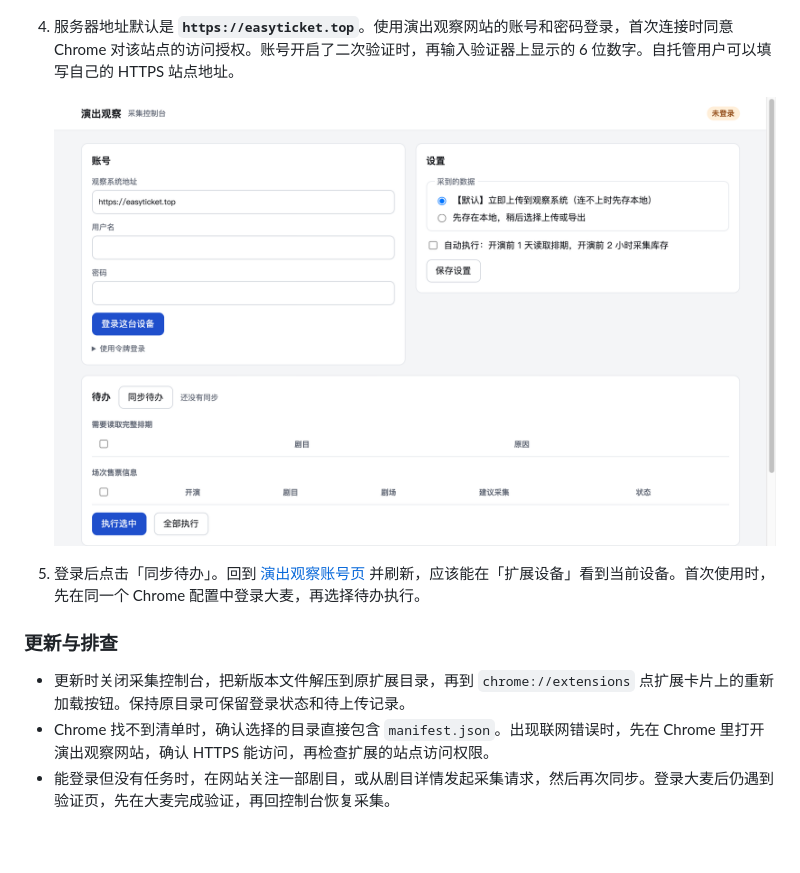
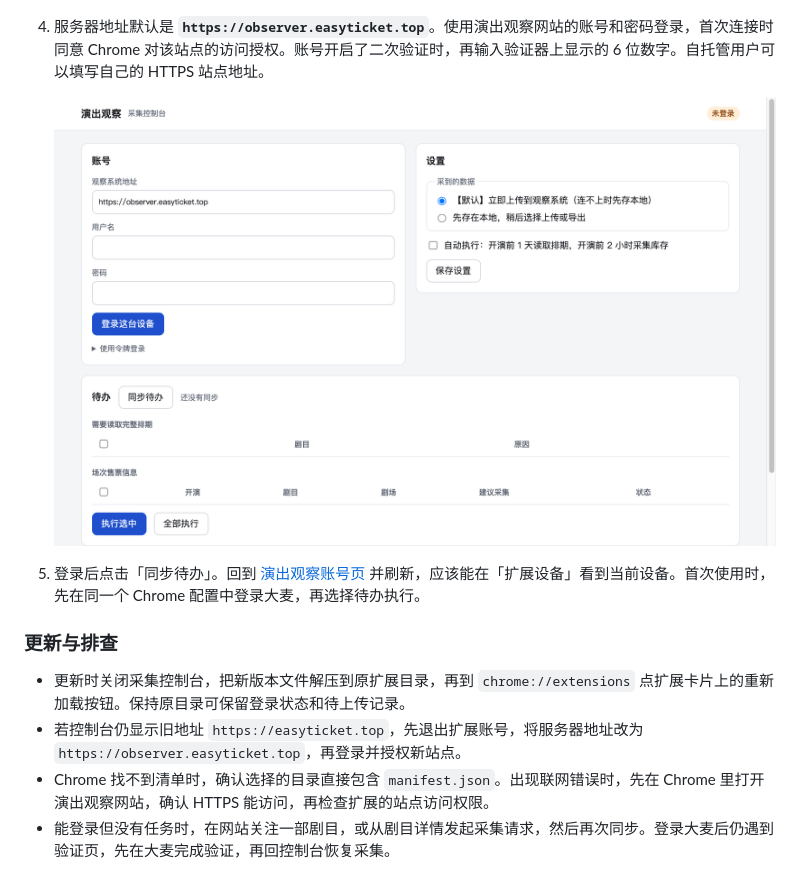
Before and after one commit to woojooest/show-observer-collector, a Markdown page: README.md, the part around one of its changes. Drawn GitHub-style; pictures changed too: docs/images/collector-login.png; blank space fills up the shorter version.

Commit message:
Use the observer subdomain by default

```diff
--- a/README.md
+++ b/README.md
@@ -13,7 +13,7 @@ Chrome 扩展，**只需要装这一个**（它包含原来「大麦座位与票
 
    ![采集器弹窗中的打开采集控制台按钮](docs/images/collector-popup.png)
 
-4. 服务器地址默认是 **`https://easyticket.top`**。使用演出观察网站的账号和密码登录，首次连接时同意 Chrome 对该站点的访问授权。账号开启了二次验证时，再输入验证器上显示的 6 位数字。自托管用户可以填写自己的 HTTPS 站点地址。
+4. 服务器地址默认是 **`https://observer.easyticket.top`**。使用演出观察网站的账号和密码登录，首次连接时同意 Chrome 对该站点的访问授权。账号开启了二次验证时，再输入验证器上显示的 6 位数字。自托管用户可以填写自己的 HTTPS 站点地址。
 
    ![采集控制台预填的服务器地址和账号登录表单](docs/images/collector-login.png)
 
@@ -22,6 +22,7 @@ Chrome 扩展，**只需要装这一个**（它包含原来「大麦座位与票
 ### 更新与排查
 
 - 更新时关闭采集控制台，把新版本文件解压到原扩展目录，再到 `chrome://extensions` 点扩展卡片上的重新加载按钮。保持原目录可保留登录状态和待上传记录。
+- 若控制台仍显示旧地址 `https://easyticket.top`，先退出扩展账号，将服务器地址改为 `https://observer.easyticket.top`，再登录并授权新站点。
 - Chrome 找不到清单时，确认选择的目录直接包含 `manifest.json`。出现联网错误时，先在 Chrome 里打开演出观察网站，确认 HTTPS 能访问，再检查扩展的站点访问权限。
 - 能登录但没有任务时，在网站关注一部剧目，或从剧目详情发起采集请求，然后再次同步。登录大麦后仍遇到验证页，先在大麦完成验证，再回控制台恢复采集。
 
```
Also changed, not shown: other parts of README.md (+1 -1 lines), 2 other files.
